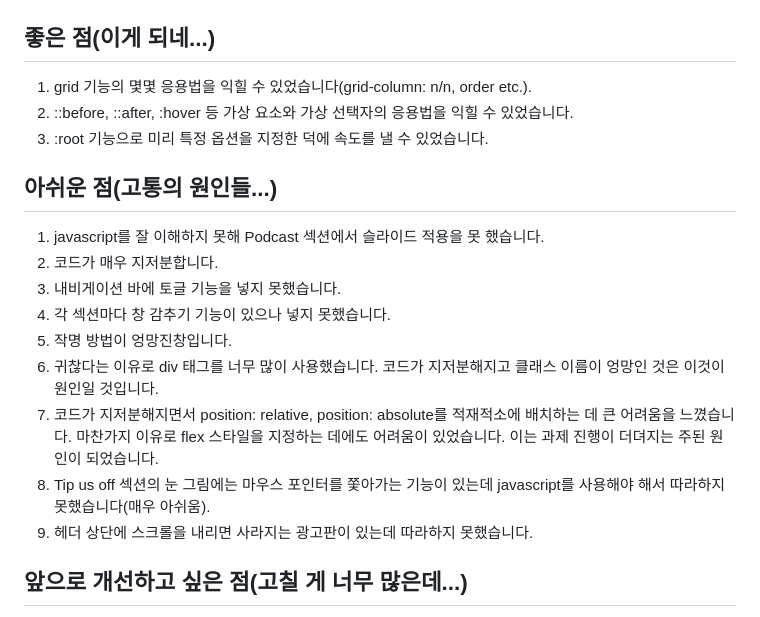
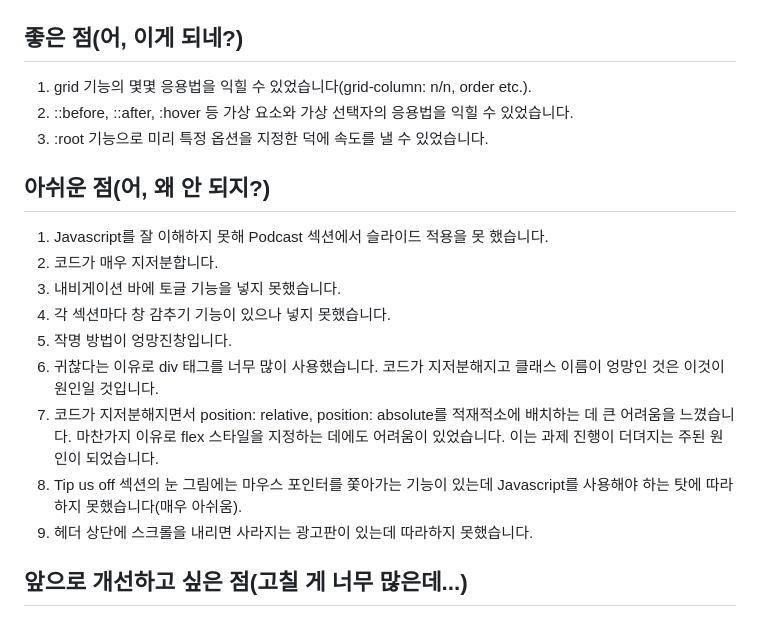
Before and after one commit to spoonbill40082/the-guardian-clone-mainpage, a Markdown page: README.md, the part around the change printed below. Rendered like a GitHub page.

Commit message:
KDT8_LimHyeJeong_v8

```diff
--- a/README.md
+++ b/README.md
@@ -33,20 +33,20 @@
 1. footer 영역
 ![footer](./README_preview/footer.png)
 
-## 좋은 점(이게 되네...)
+## 좋은 점(어, 이게 되네?)
 1. grid 기능의 몇몇 응용법을 익힐 수 있었습니다(grid-column: n/n, order etc.).
 1. ::before, ::after, :hover 등 가상 요소와 가상 선택자의 응용법을 익힐 수 있었습니다.
 1. :root 기능으로 미리 특정 옵션을 지정한 덕에 속도를 낼 수 있었습니다.
 
-## 아쉬운 점(고통의 원인들...)
-1. javascript를 잘 이해하지 못해 Podcast 섹션에서 슬라이드 적용을 못 했습니다.
+## 아쉬운 점(어, 왜 안 되지?)
+1. Javascript를 잘 이해하지 못해 Podcast 섹션에서 슬라이드 적용을 못 했습니다.
 1. 코드가 매우 지저분합니다.
 1. 내비게이션 바에 토글 기능을 넣지 못했습니다.
 1. 각 섹션마다 창 감추기 기능이 있으나 넣지 못했습니다.
 1. 작명 방법이 엉망진창입니다.
 1. 귀찮다는 이유로 div 태그를 너무 많이 사용했습니다. 코드가 지저분해지고 클래스 이름이 엉망인 것은 이것이 원인일 것입니다.
 1. 코드가 지저분해지면서 position: relative, position: absolute를 적재적소에 배치하는 데 큰 어려움을 느꼈습니다. 마찬가지 이유로 flex 스타일을 지정하는 데에도 어려움이 있었습니다. 이는 과제 진행이 더뎌지는 주된 원인이 되었습니다.
-1. Tip us off 섹션의 눈 그림에는 마우스 포인터를 쫓아가는 기능이 있는데 javascript를 사용해야 해서 따라하지 못했습니다(매우 아쉬움).
+1. Tip us off 섹션의 눈 그림에는 마우스 포인터를 쫓아가는 기능이 있는데 Javascript를 사용해야 하는 탓에 따라하지 못했습니다(매우 아쉬움).
 1. 헤더 상단에 스크롤을 내리면 사라지는 광고판이 있는데 따라하지 못했습니다.
 
 ## 앞으로 개선하고 싶은 점(고칠 게 너무 많은데...)
```
Also changed, not shown: other parts of README.md (+2 -2 lines).
